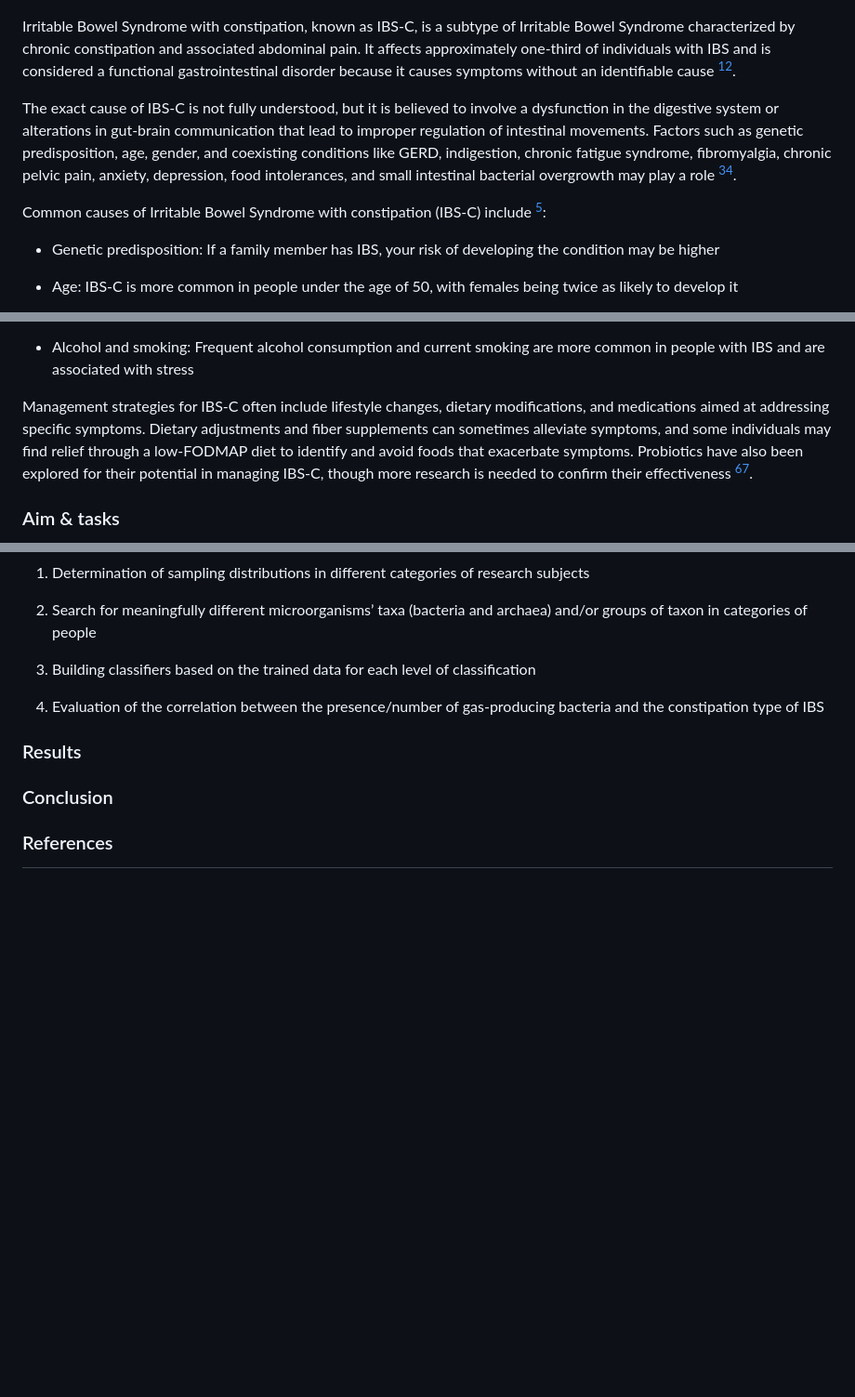
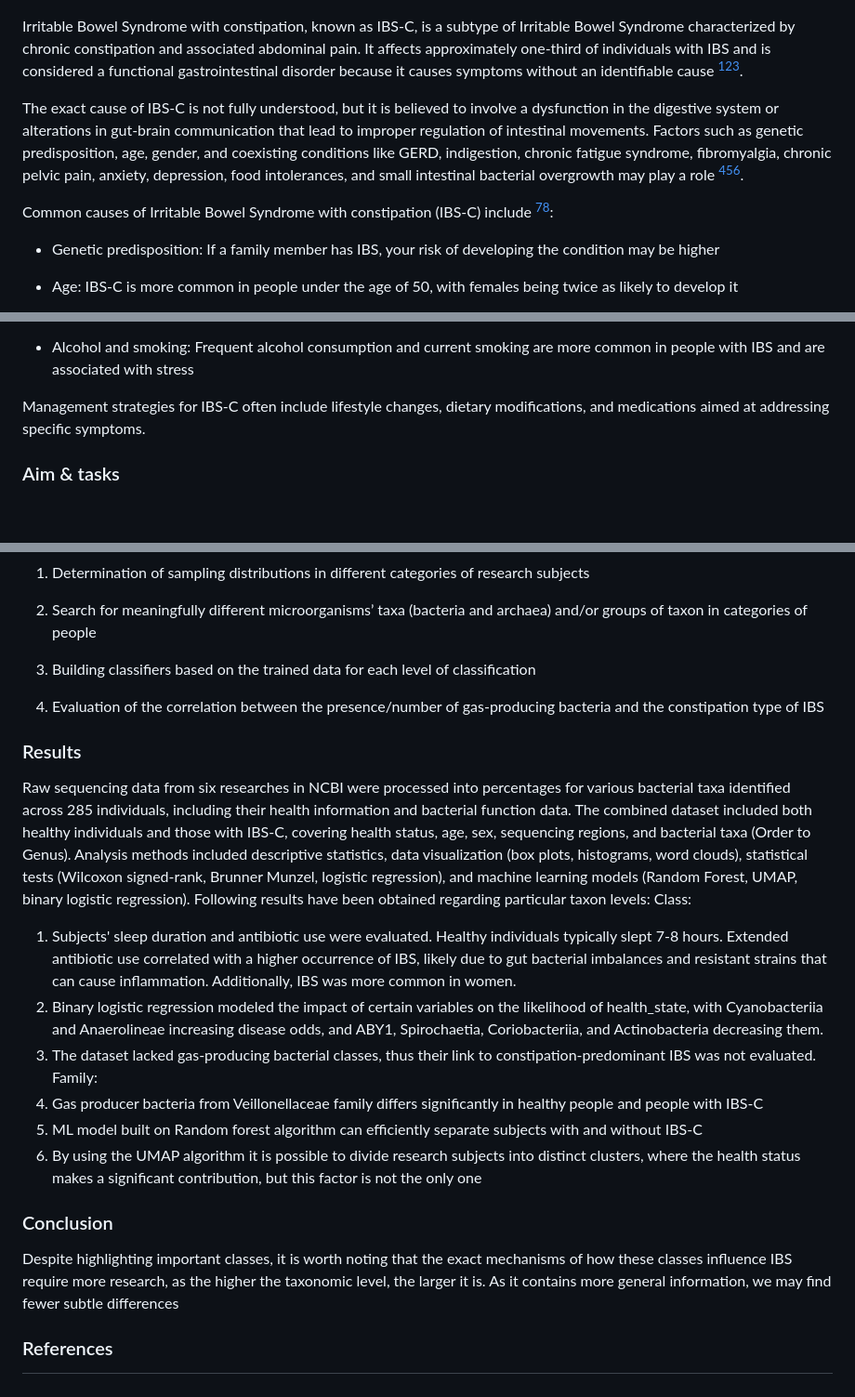
Before and after one commit to stnslv-lgkv/CPK2_project, a Markdown page: README.md, 3 parts joined by grey strips. Shown at 93% size. GitHub-like rendering; blank space fills up the shorter version.

Commit message:
README upd11

```diff
--- a/README.md
+++ b/README.md
@@ -10,11 +10,11 @@ Authors:
 
 ![IBS](/pics/IBS.png)
 
-Irritable Bowel Syndrome with constipation, known as IBS-C, is a subtype of Irritable Bowel Syndrome characterized by chronic constipation and associated abdominal pain. It affects approximately one-third of individuals with IBS and is considered a functional gastrointestinal disorder because it causes symptoms without an identifiable cause [^1][^2].
+Irritable Bowel Syndrome with constipation, known as IBS-C, is a subtype of Irritable Bowel Syndrome characterized by chronic constipation and associated abdominal pain. It affects approximately one-third of individuals with IBS and is considered a functional gastrointestinal disorder because it causes symptoms without an identifiable cause [^1][^2][^3].
 
-The exact cause of IBS-C is not fully understood, but it is believed to involve a dysfunction in the digestive system or alterations in gut-brain communication that lead to improper regulation of intestinal movements. Factors such as genetic predisposition, age, gender, and coexisting conditions like GERD, indigestion, chronic fatigue syndrome, fibromyalgia, chronic pelvic pain, anxiety, depression, food intolerances, and small intestinal bacterial overgrowth may play a role [^1][^5].
+The exact cause of IBS-C is not fully understood, but it is believed to involve a dysfunction in the digestive system or alterations in gut-brain communication that lead to improper regulation of intestinal movements. Factors such as genetic predisposition, age, gender, and coexisting conditions like GERD, indigestion, chronic fatigue syndrome, fibromyalgia, chronic pelvic pain, anxiety, depression, food intolerances, and small intestinal bacterial overgrowth may play a role [^4][^2][^5].
 
-Common causes of Irritable Bowel Syndrome with constipation (IBS-C) include [^5]:
+Common causes of Irritable Bowel Syndrome with constipation (IBS-C) include [^7][^6]:
 
 - Genetic predisposition: If a family member has IBS, your risk of developing the condition may be higher
 
@@ -40,7 +40,7 @@ Common causes of Irritable Bowel Syndrome with constipation (IBS-C) include [^5]
 
 - Alcohol and smoking: Frequent alcohol consumption and current smoking are more common in people with IBS and are associated with stress
 
-Management strategies for IBS-C often include lifestyle changes, dietary modifications, and medications aimed at addressing specific symptoms. Dietary adjustments and fiber supplements can sometimes alleviate symptoms, and some individuals may find relief through a low-FODMAP diet to identify and avoid foods that exacerbate symptoms. Probiotics have also been explored for their potential in managing IBS-C, though more research is needed to confirm their effectiveness [^3][^4].
+Management strategies for IBS-C often include lifestyle changes, dietary modifications, and medications aimed at addressing specific symptoms.
 
 ### Aim & tasks
 
@@ -57,8 +57,19 @@ The following **tasks** were set in order to achieve the goal:
 4. Evaluation of the correlation between the presence/number of gas-producing bacteria and the constipation type of IBS
 
 ### Results
+Raw sequencing data from six researches in NCBI were processed into percentages for various bacterial taxa identified across 285 individuals, including their health information and bacterial function data. The combined dataset included both healthy individuals and those with IBS-C, covering health status, age, sex, sequencing regions, and bacterial taxa (Order to Genus). Analysis methods included descriptive statistics, data visualization (box plots, histograms, word clouds), statistical tests (Wilcoxon signed-rank, Brunner Munzel, logistic regression), and machine learning models (Random Forest, UMAP, binary logistic regression).
+Following results have been obtained regarding particular taxon levels:
+Class:
+1. Subjects' sleep duration and antibiotic use were evaluated. Healthy individuals typically slept 7-8 hours. Extended antibiotic use correlated with a higher occurrence of IBS, likely due to gut bacterial imbalances and resistant strains that can cause inflammation. Additionally, IBS was more common in women.
+2. Binary logistic regression modeled the impact of certain variables on the likelihood of health_state, with Cyanobacteriia and Anaerolineae increasing disease odds, and ABY1, Spirochaetia, Coriobacteriia, and Actinobacteria decreasing them.
+3. The dataset lacked gas-producing bacterial classes, thus their link to constipation-predominant IBS was not evaluated.
+Family:
+1. Gas producer bacteria from Veillonellaceae family differs significantly in healthy people and people with IBS-C
+2. ML model built on Random forest algorithm can efficiently separate  subjects with and without IBS-C
+3. By using the UMAP algorithm it is possible to divide research subjects into distinct clusters, where the health status makes a significant contribution, but this factor is not the only one
 
 ### Conclusion
+Despite highlighting important classes, it is worth noting that the exact mechanisms of how these classes influence IBS require more research, as the higher the taxonomic level, the larger it is. As  it contains more general information, we may find fewer subtle differences
 
 ### References
 
```
Also changed, not shown: other parts of README.md (+7 -5 lines).
